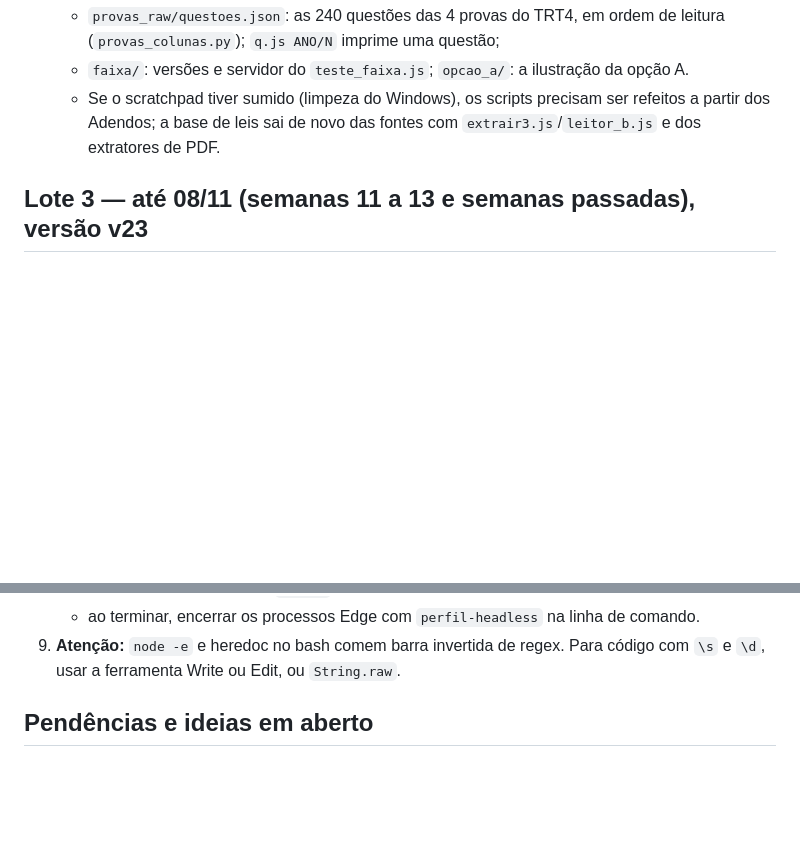
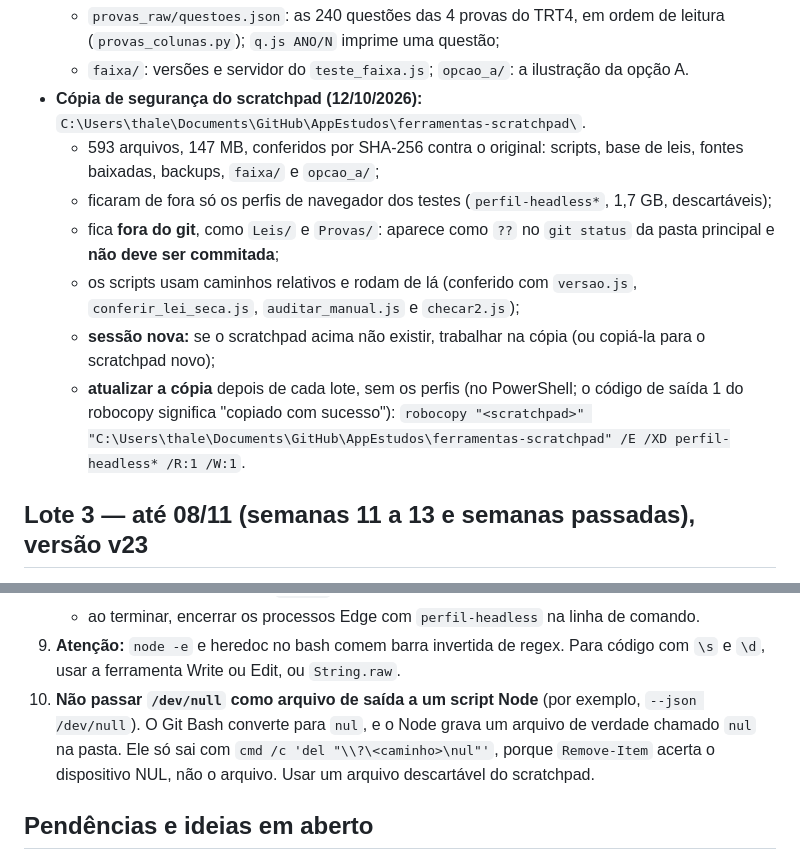
Before and after one commit to thalessoffiatti-art/AppEstudos, a Markdown page: HANDOFF-projeto.md, 2 parts joined by grey strips. Drawn GitHub-style; blank space fills up the shorter version.

```diff
--- a/HANDOFF-projeto.md
+++ b/HANDOFF-projeto.md
@@ -2310,9 +2310,21 @@ nova".
     de leitura (`provas_colunas.py`); `q.js ANO/N` imprime uma questão;
   - `faixa/`: versões e servidor do `teste_faixa.js`; `opcao_a/`: a
     ilustração da opção A.
-  - Se o scratchpad tiver sumido (limpeza do Windows), os scripts precisam
-    ser refeitos a partir dos Adendos; a base de leis sai de novo das fontes
-    com `extrair3.js`/`leitor_b.js` e dos extratores de PDF.
+- **Cópia de segurança do scratchpad (12/10/2026):**
+  `C:\Users\thale\Documents\GitHub\AppEstudos\ferramentas-scratchpad\`.
+  - 593 arquivos, 147 MB, conferidos por SHA-256 contra o original: scripts,
+    base de leis, fontes baixadas, backups, `faixa/` e `opcao_a/`;
+  - ficaram de fora só os perfis de navegador dos testes (`perfil-headless*`,
+    1,7 GB, descartáveis);
+  - fica **fora do git**, como `Leis/` e `Provas/`: aparece como `??` no
+    `git status` da pasta principal e **não deve ser commitada**;
+  - os scripts usam caminhos relativos e rodam de lá (conferido com
+    `versao.js`, `conferir_lei_seca.js`, `auditar_manual.js` e `checar2.js`);
+  - **sessão nova:** se o scratchpad acima não existir, trabalhar na cópia
+    (ou copiá-la para o scratchpad novo);
+  - **atualizar a cópia** depois de cada lote, sem os perfis (no PowerShell;
+    o código de saída 1 do robocopy significa "copiado com sucesso"):
+    `robocopy "<scratchpad>" "C:\Users\thale\Documents\GitHub\AppEstudos\ferramentas-scratchpad" /E /XD perfil-headless* /R:1 /W:1`.
 
 ## Lote 3 — até 08/11 (semanas 11 a 13 e semanas passadas), versão v23
 
@@ -2408,6 +2420,12 @@ nova".
 9. **Atenção:** `node -e` e heredoc no bash comem barra invertida de regex.
    Para código com `\s` e `\d`, usar a ferramenta Write ou Edit, ou
    `String.raw`.
+10. **Não passar `/dev/null` como arquivo de saída a um script Node** (por
+    exemplo, `--json /dev/null`). O Git Bash converte para `nul`, e o Node
+    grava um arquivo de verdade chamado `nul` na pasta. Ele só sai com
+    `cmd /c 'del "\\?\<caminho>\nul"'`, porque `Remove-Item` acerta o
+    dispositivo NUL, não o arquivo. Usar um arquivo descartável do
+    scratchpad.
 
 ## Pendências e ideias em aberto
 
```
